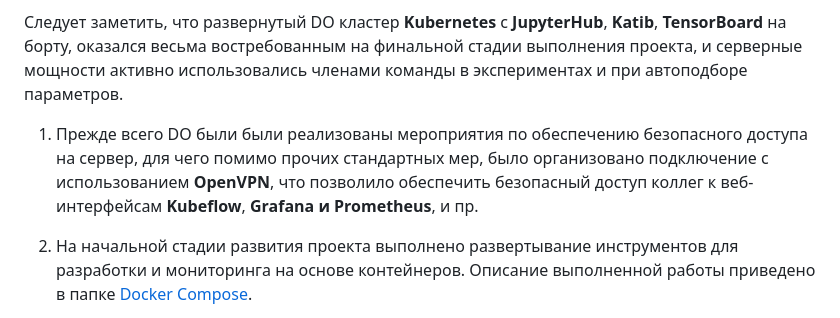
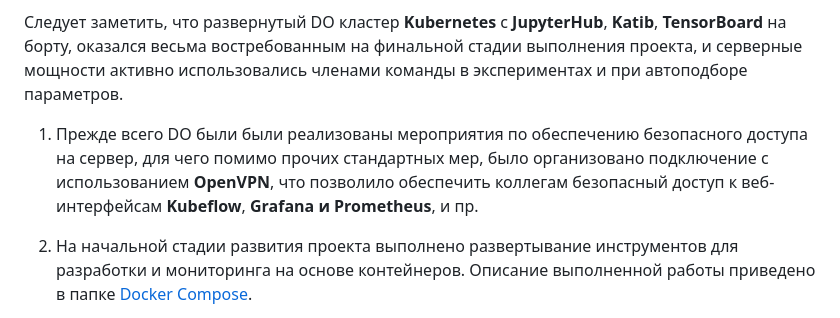
Before and after one commit to Team2RoboTech1TOrg/RoboTech-DO, a Markdown page: README.md, the part around the change. Rendered like a GitHub page.

```diff
--- a/README.md
+++ b/README.md
@@ -29,7 +29,7 @@
 
 Следует заметить, что развернутый DO кластер **Kubernetes** с **JupyterHub**, **Katib**, **TensorBoard** на борту, оказался весьма востребованным на финальной стадии выполнения проекта, и серверные мощности активно использовались членами команды в экспериментах и при автоподборе параметров.
 
-1. Прежде всего DO были  были реализованы мероприятия по обеспечению безопасного доступа на сервер, для чего помимо прочих стандартных мер, было организовано подключение с использованием **OpenVPN**, что позволило обеспечить безопасный доступ коллег к веб-интерфейсам **Kubeflow**, **Grafana и Prometheus**, и пр.
+1. Прежде всего DO были  были реализованы мероприятия по обеспечению безопасного доступа на сервер, для чего помимо прочих стандартных мер, было организовано подключение с использованием **OpenVPN**, что позволило обеспечить коллегам безопасный доступ к веб-интерфейсам **Kubeflow**, **Grafana и Prometheus**, и пр.
 
 2. На начальной стадии развития проекта выполнено развертывание инструментов для разработки и мониторинга на основе контейнеров. Описание выполненной работы приведено в папке  [Docker Compose](https://github.com/Team2RoboTech1TOrg/RoboTech-DO/tree/main/Docker%20Compose).
 
```
